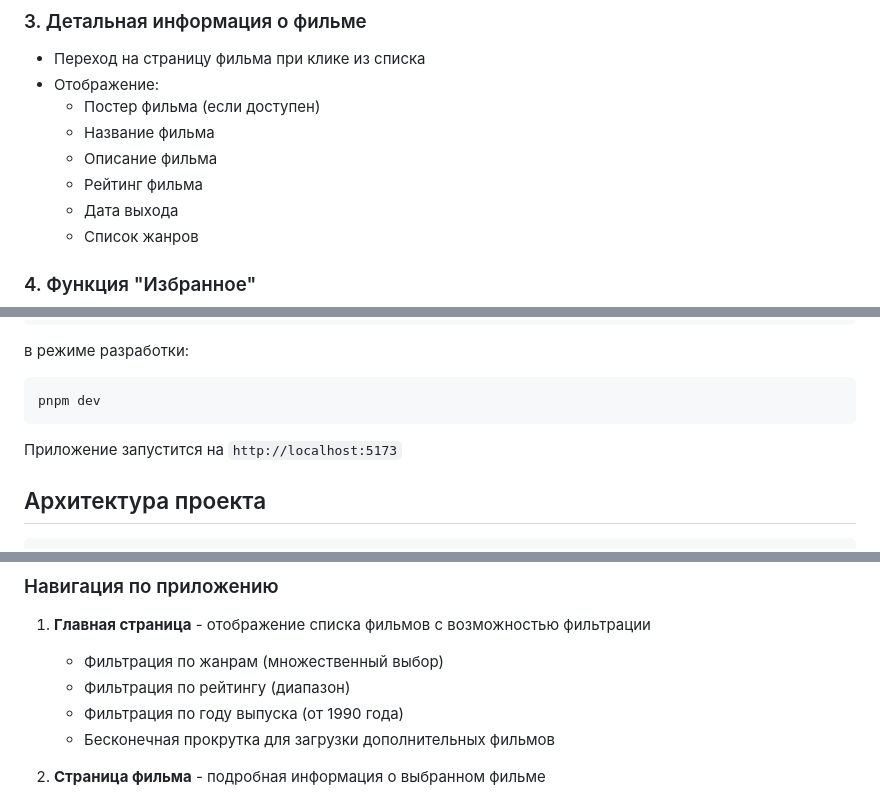
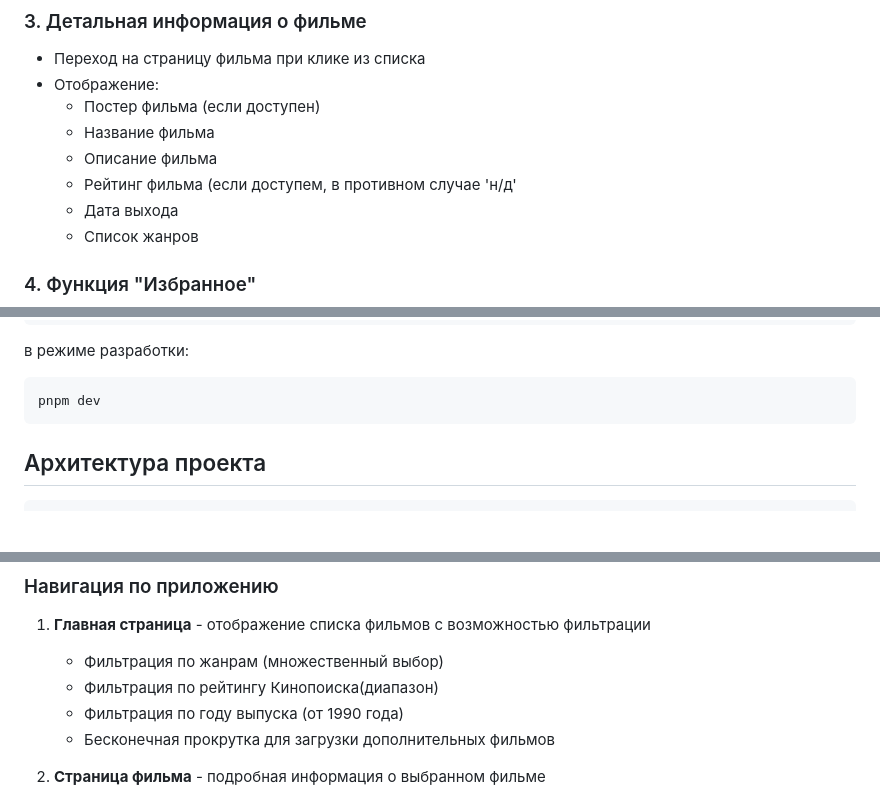
Before and after one commit to pendoss/vkKino, a Markdown page: README.md, 3 parts joined by grey strips. Rendered like a GitHub page; blank space fills up the shorter version.

````diff
--- a/README.md
+++ b/README.md
@@ -26,7 +26,7 @@
   - Постер фильма (если доступен)
   - Название фильма
   - Описание фильма
-  - Рейтинг фильма
+  - Рейтинг фильма (если доступем, в противном случае 'н/д'
   - Дата выхода
   - Список жанров
 
@@ -72,8 +72,6 @@ pnpm start
 ```bash
 pnpm dev
 ```
-
-Приложение запустится на `http://localhost:5173`
 
 ## Архитектура проекта
 
@@ -131,7 +129,7 @@ vk-kino/
 
 1. **Главная страница** - отображение списка фильмов с возможностью фильтрации
    - Фильтрация по жанрам (множественный выбор)
-   - Фильтрация по рейтингу (диапазон)
+   - Фильтрация по рейтингу Кинопоиска(диапазон)
    - Фильтрация по году выпуска (от 1990 года)
    - Бесконечная прокрутка для загрузки дополнительных фильмов
 
````
